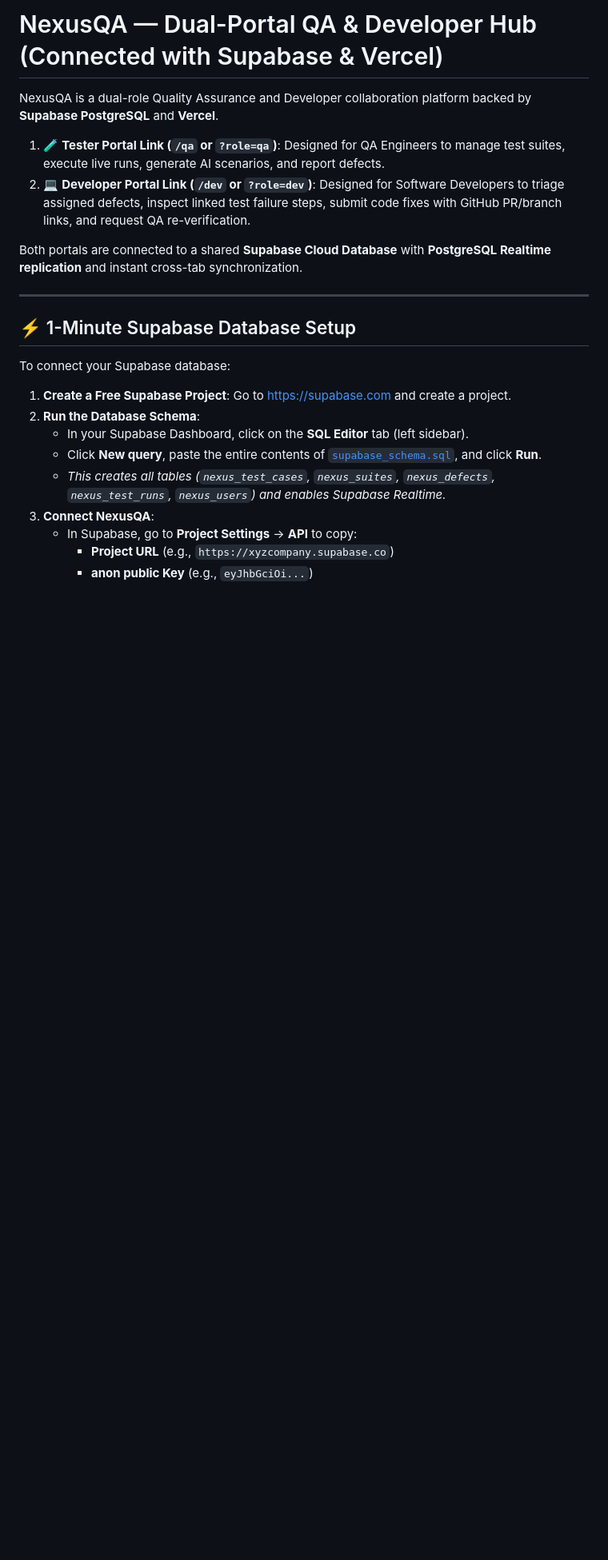
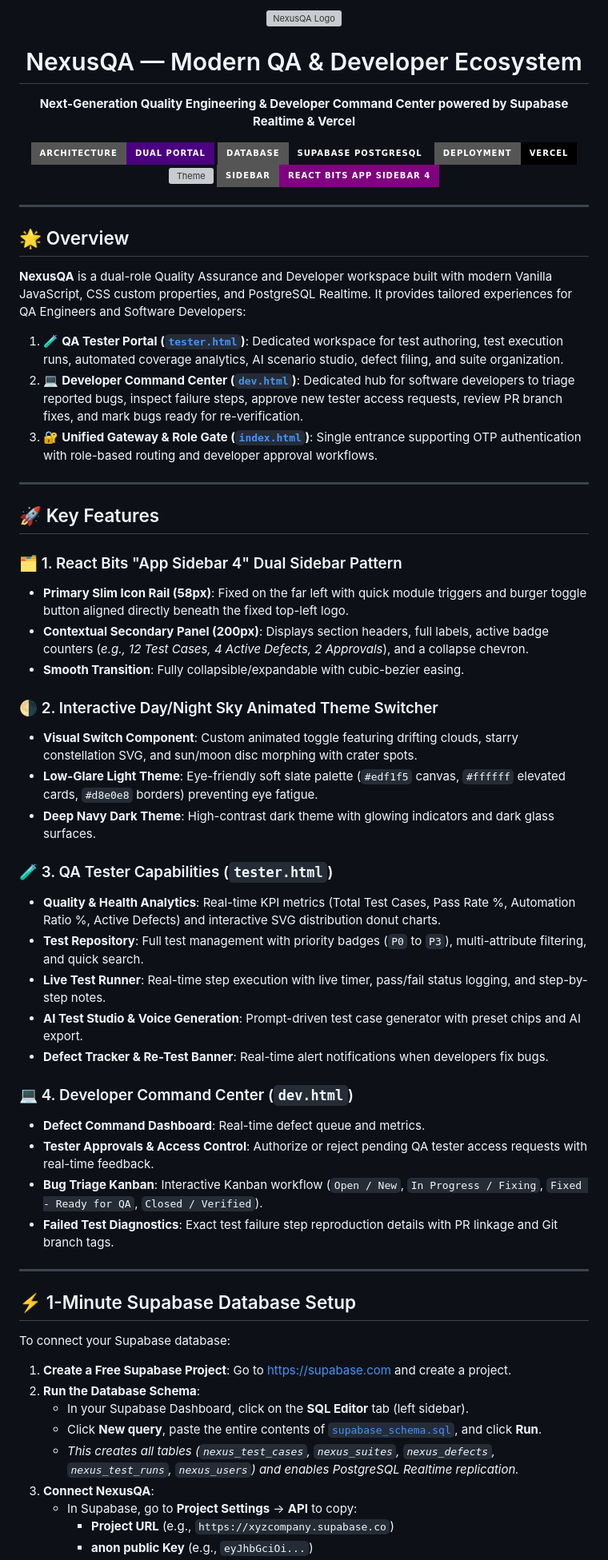
Before and after one commit to shashaank747/NexusQA, a Markdown page: README.md, the part around one of its changes. Shown at 80% size. Rendered like a GitHub page; badges without logos; blank space fills up the shorter version; grey boxes are pictures that could not be loaded.

Commit message:
Update README.md with full architecture, logo, dual sidebar, and theme documentation

```diff
--- a/README.md
+++ b/README.md
@@ -1,11 +1,53 @@
-# NexusQA — Dual-Portal QA & Developer Hub (Connected with Supabase & Vercel)
+<div align="center">
+  <img src="Glossy Neon Coding Loop Logo.png" alt="NexusQA Logo" width="110" height="110" style="border-radius: 24px; filter: drop-shadow(0 10px 25px rgba(99, 102, 241, 0.45)); margin-bottom: 12px;">
+  <h1>NexusQA — Modern QA & Developer Ecosystem</h1>
+  <p><strong>Next-Generation Quality Engineering & Developer Command Center powered by Supabase Realtime & Vercel</strong></p>
 
-NexusQA is a dual-role Quality Assurance and Developer collaboration platform backed by **Supabase PostgreSQL** and **Vercel**.
+  <div>
+    <img src="https://img.shields.io/badge/Architecture-Dual_Portal-indigo?style=for-the-badge&logo=react" alt="Architecture">
+    <img src="https://img.shields.io/badge/Database-Supabase_PostgreSQL-emerald?style=for-the-badge&logo=supabase" alt="Supabase">
+    <img src="https://img.shields.io/badge/Deployment-Vercel-black?style=for-the-badge&logo=vercel" alt="Vercel">
+    <img src="https://img.shields.io/badge/Theme-Day%2FNight_Sky_Animated-cyan?style=for-the-badge" alt="Theme">
+    <img src="https://img.shields.io/badge/Sidebar-React_Bits_App_Sidebar_4-purple?style=for-the-badge" alt="Sidebar">
+  </div>
+</div>
 
-1. 🧪 **Tester Portal Link (`/qa` or `?role=qa`)**: Designed for QA Engineers to manage test suites, execute live runs, generate AI scenarios, and report defects.
-2. 💻 **Developer Portal Link (`/dev` or `?role=dev`)**: Designed for Software Developers to triage assigned defects, inspect linked test failure steps, submit code fixes with GitHub PR/branch links, and request QA re-verification.
+---
 
-Both portals are connected to a shared **Supabase Cloud Database** with **PostgreSQL Realtime replication** and instant cross-tab synchronization.
+## 🌟 Overview
+
+**NexusQA** is a dual-role Quality Assurance and Developer workspace built with modern Vanilla JavaScript, CSS custom properties, and PostgreSQL Realtime. It provides tailored experiences for QA Engineers and Software Developers:
+
+1. 🧪 **QA Tester Portal ([`tester.html`](file:///c:/Users/Shashaank%20Sajjanar/Desktop/Random%20Projects/QA/tester.html))**: Dedicated workspace for test authoring, test execution runs, automated coverage analytics, AI scenario studio, defect filing, and suite organization.
+2. 💻 **Developer Command Center ([`dev.html`](file:///c:/Users/Shashaank%20Sajjanar/Desktop/Random%20Projects/QA/dev.html))**: Dedicated hub for software developers to triage reported bugs, inspect failure steps, approve new tester access requests, review PR branch fixes, and mark bugs ready for re-verification.
+3. 🔐 **Unified Gateway & Role Gate ([`index.html`](file:///c:/Users/Shashaank%20Sajjanar/Desktop/Random%20Projects/QA/index.html))**: Single entrance supporting OTP authentication with role-based routing and developer approval workflows.
+
+---
+
+## 🚀 Key Features
+
+### 🗂️ 1. React Bits "App Sidebar 4" Dual Sidebar Pattern
+- **Primary Slim Icon Rail (58px)**: Fixed on the far left with quick module triggers and burger toggle button aligned directly beneath the fixed top-left logo.
+- **Contextual Secondary Panel (200px)**: Displays section headers, full labels, active badge counters (*e.g., 12 Test Cases, 4 Active Defects, 2 Approvals*), and a collapse chevron.
+- **Smooth Transition**: Fully collapsible/expandable with cubic-bezier easing.
+
+### 🌗 2. Interactive Day/Night Sky Animated Theme Switcher
+- **Visual Switch Component**: Custom animated toggle featuring drifting clouds, starry constellation SVG, and sun/moon disc morphing with crater spots.
+- **Low-Glare Light Theme**: Eye-friendly soft slate palette (`#edf1f5` canvas, `#ffffff` elevated cards, `#d8e0e8` borders) preventing eye fatigue.
+- **Deep Navy Dark Theme**: High-contrast dark theme with glowing indicators and dark glass surfaces.
+
+### 🧪 3. QA Tester Capabilities (`tester.html`)
+- **Quality & Health Analytics**: Real-time KPI metrics (Total Test Cases, Pass Rate %, Automation Ratio %, Active Defects) and interactive SVG distribution donut charts.
+- **Test Repository**: Full test management with priority badges (`P0` to `P3`), multi-attribute filtering, and quick search.
+- **Live Test Runner**: Real-time step execution with live timer, pass/fail status logging, and step-by-step notes.
+- **AI Test Studio & Voice Generation**: Prompt-driven test case generator with preset chips and AI export.
+- **Defect Tracker & Re-Test Banner**: Real-time alert notifications when developers fix bugs.
+
+### 💻 4. Developer Command Center (`dev.html`)
+- **Defect Command Dashboard**: Real-time defect queue and metrics.
+- **Tester Approvals & Access Control**: Authorize or reject pending QA tester access requests with real-time feedback.
+- **Bug Triage Kanban**: Interactive Kanban workflow (`Open / New`, `In Progress / Fixing`, `Fixed - Ready for QA`, `Closed / Verified`).
+- **Failed Test Diagnostics**: Exact test failure step reproduction details with PR linkage and Git branch tags.
 
 ---
 
@@ -17,7 +59,7 @@ To connect your Supabase database:
 2. **Run the Database Schema**:
    - In your Supabase Dashboard, click on the **SQL Editor** tab (left sidebar).
    - Click **New query**, paste the entire contents of [`supabase_schema.sql`](file:///c:/Users/Shashaank%20Sajjanar/Desktop/Random%20Projects/QA/supabase_schema.sql), and click **Run**.
-   - *This creates all tables (`nexus_test_cases`, `nexus_suites`, `nexus_defects`, `nexus_test_runs`, `nexus_users`) and enables Supabase Realtime.*
+   - *This creates all tables (`nexus_test_cases`, `nexus_suites`, `nexus_defects`, `nexus_test_runs`, `nexus_users`) and enables PostgreSQL Realtime replication.*
 3. **Connect NexusQA**:
    - In Supabase, go to **Project Settings** → **API** to copy:
      - **Project URL** (e.g., `https://xyzcompany.supabase.co`)
```
Also changed, not shown: other parts of README.md (+31 -18 lines).
